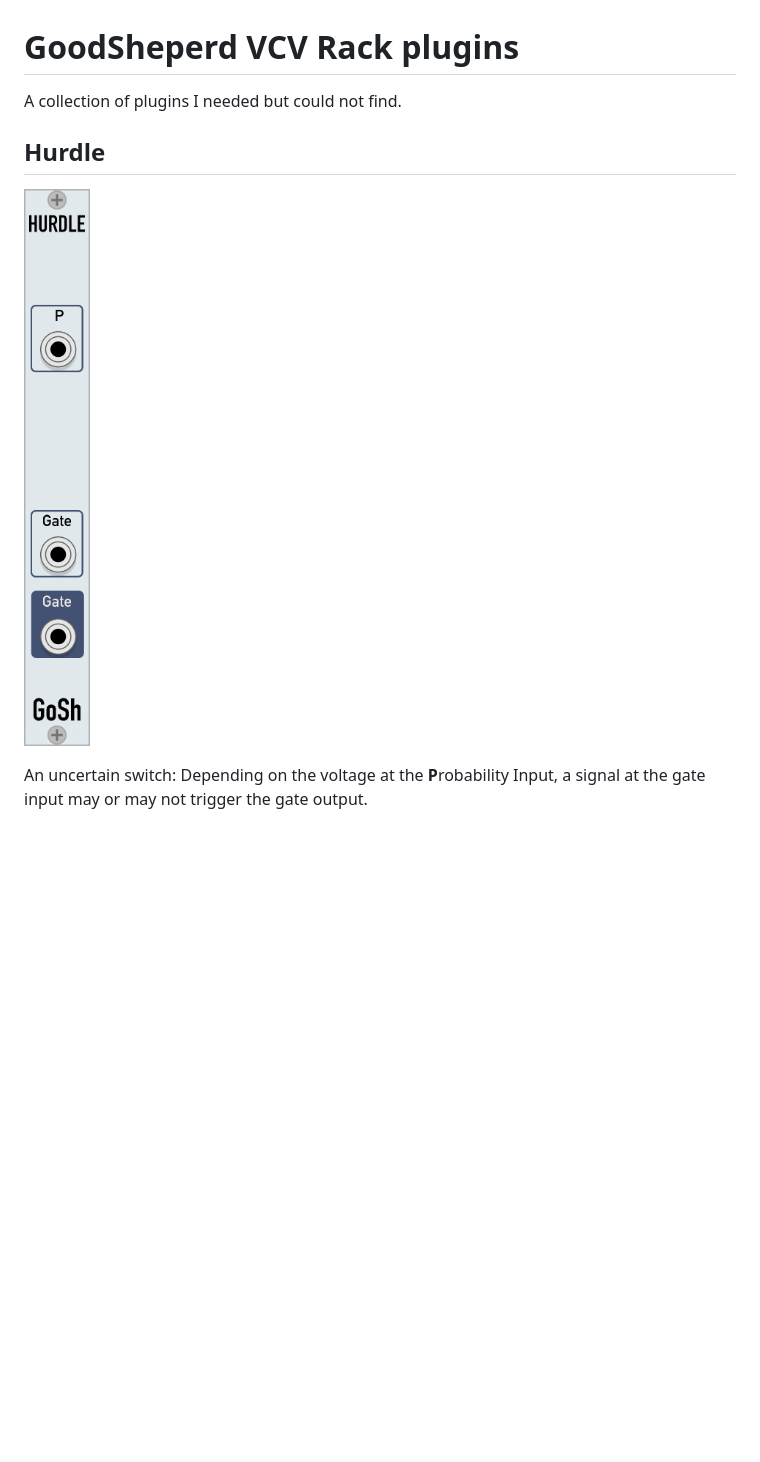
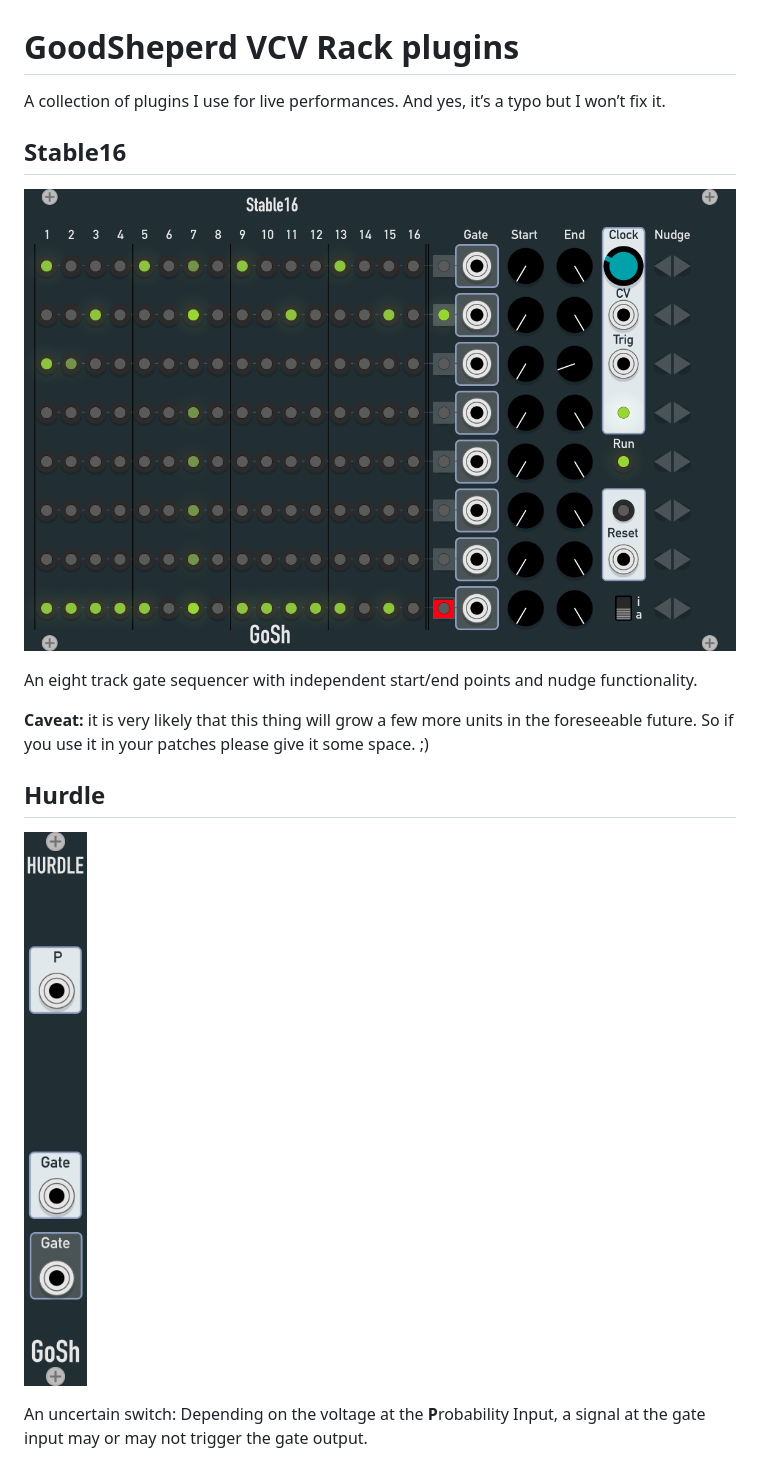
Before and after one commit to jensschulze/GoodSheperd, a Markdown page: README.md, the part around the change. GitHub-like rendering; pictures changed too: doc/hurdle.png, doc/stable16.png (added); blank space fills up the shorter version.

Commit message:
Improve documentation

```diff
--- a/README.md
+++ b/README.md
@@ -1,6 +1,14 @@
 # GoodSheperd VCV Rack plugins
 
-A collection of plugins I needed but could not find.
+A collection of plugins I use for live performances. And yes, it’s a typo but I won’t fix it.
+
+## Stable16
+
+![Stable16](./doc/stable16.png)
+
+An eight track gate sequencer with independent start/end points and nudge functionality.
+
+**Caveat:** it is very likely that this thing will grow a few more units in the foreseeable future. So if you use it in your patches please give it some space. ;)
 
 ## Hurdle
 
```
Also changed, not shown: doc/seq3st.png, 1 other file.
